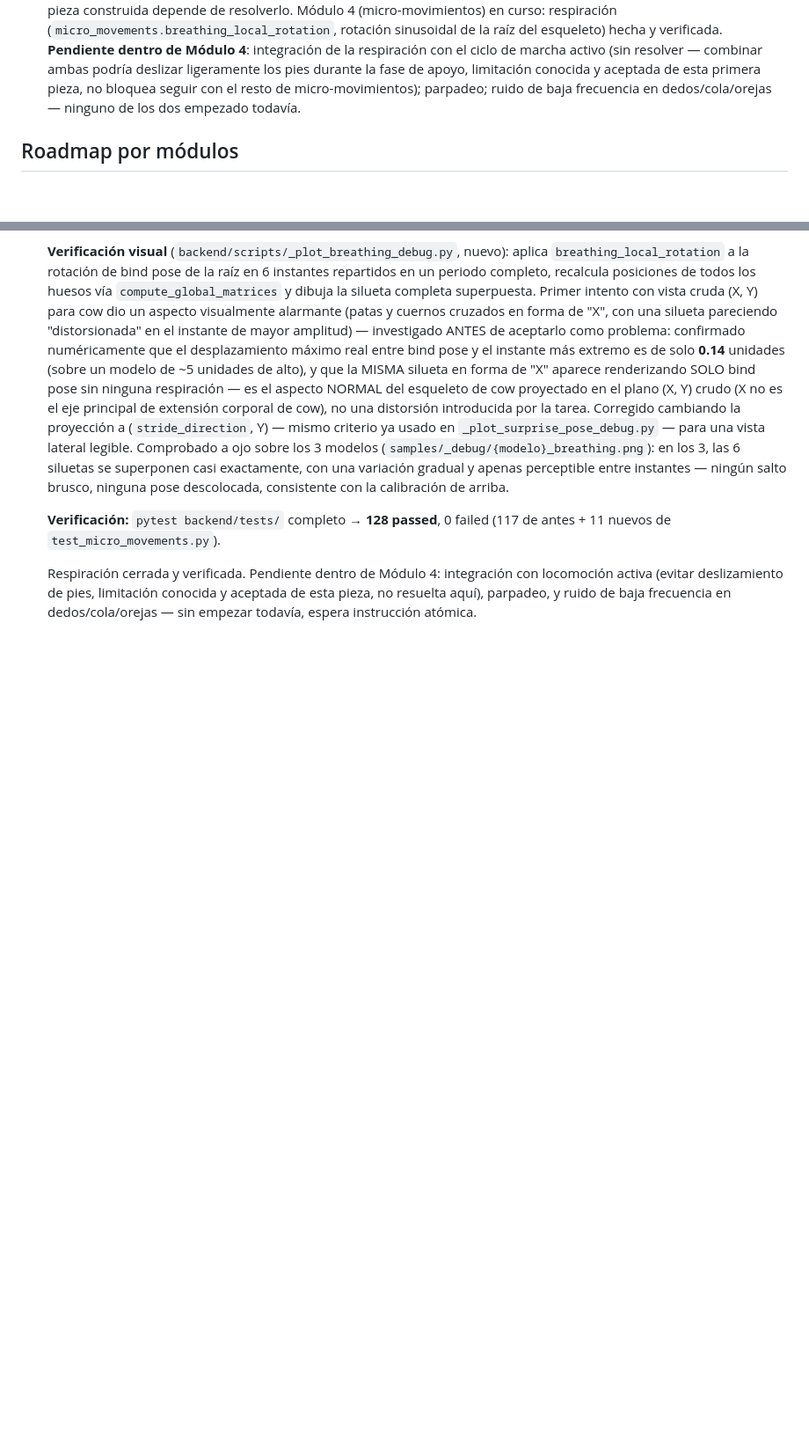
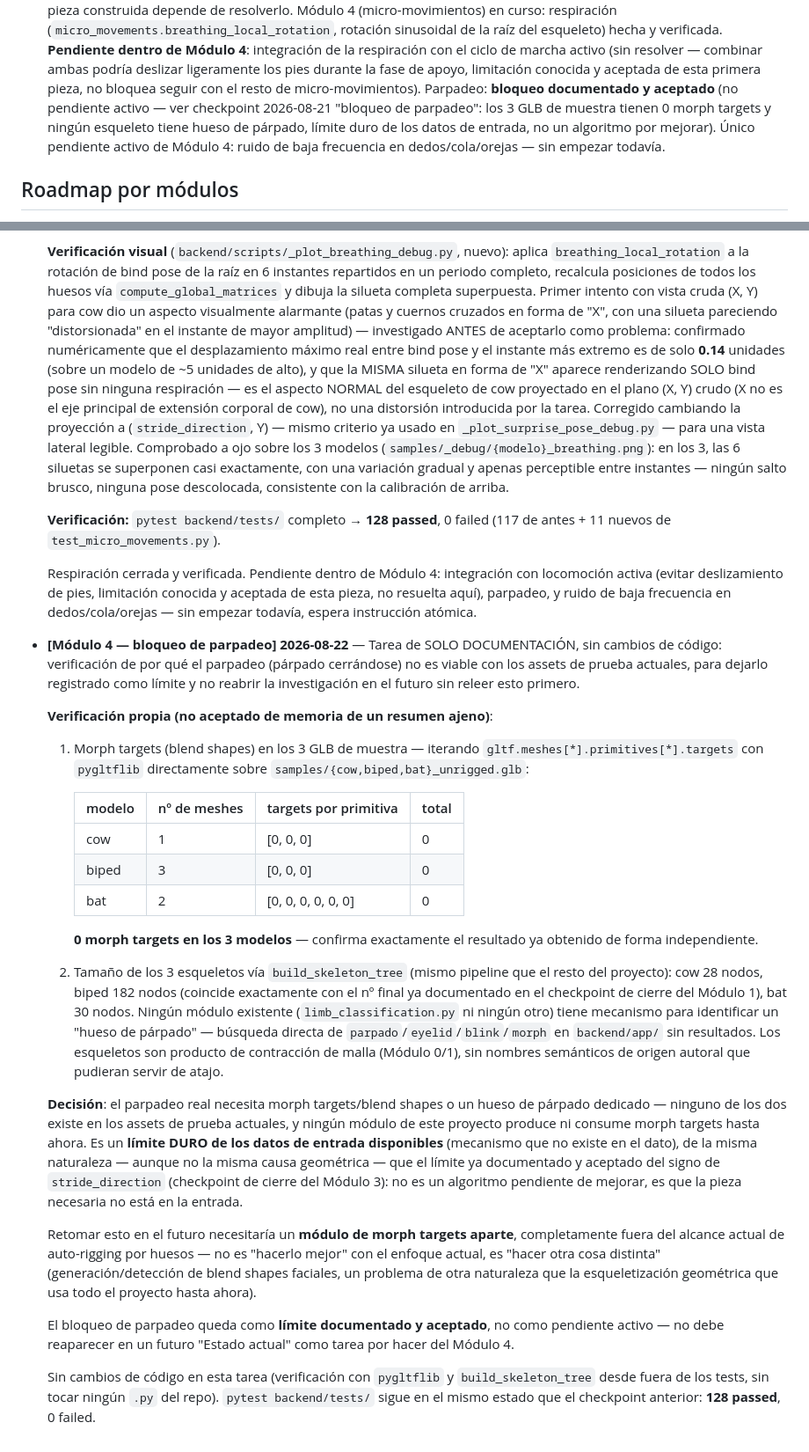
Before and after one commit to samuelpichelgordillo-dot/auto-rig-procedural, a Markdown page: CLAUDE.md, 2 parts joined by grey strips. Shown at 88% size. Drawn GitHub-style; blank space fills up the shorter version.

Commit message:
Módulo 4: documentación — bloqueo de parpadeo (solo CLAUDE.md)
Sin cambios de código. Verificación propia con pygltflib: 0 morph
targets en los 3 GLB de muestra (cow/biped/bat), y ningún esqueleto
tiene mecanismo de hueso de párpado (28/182/30 nodos, producto de
contracción de malla sin nombres semánticos). El parpadeo real necesita
morph targets o un hueso dedicado, ninguno presente en los datos de
entrada — límite duro, misma naturaleza que el signo de stride_direction
ya aceptado en Módulo 3. Queda documentado como bloqueo permanente, no
como pendiente activo; retomarlo necesitaría un módulo de morph targets
aparte, fuera del alcance actual de auto-rigging por huesos.

```diff
--- a/CLAUDE.md
+++ b/CLAUDE.md
@@ -66,9 +66,13 @@ fase de pulido, una vez tengamos casos reales fallidos con los que evaluar.
   4**: integración de la respiración con el ciclo de marcha activo (sin
   resolver — combinar ambas podría deslizar ligeramente los pies durante
   la fase de apoyo, limitación conocida y aceptada de esta primera pieza,
-  no bloquea seguir con el resto de micro-movimientos); parpadeo; ruido
-  de baja frecuencia en dedos/cola/orejas — ninguno de los dos empezado
-  todavía.
+  no bloquea seguir con el resto de micro-movimientos). Parpadeo:
+  **bloqueo documentado y aceptado** (no pendiente activo — ver
+  checkpoint 2026-08-21 "bloqueo de parpadeo": los 3 GLB de muestra
+  tienen 0 morph targets y ningún esqueleto tiene hueso de párpado,
+  límite duro de los datos de entrada, no un algoritmo por mejorar).
+  Único pendiente activo de Módulo 4: ruido de baja frecuencia en
+  dedos/cola/orejas — sin empezar todavía.
 
 ## Roadmap por módulos
 
@@ -2093,3 +2097,61 @@ Formato: `[Módulo N] fecha — resumen de qué se hizo y qué decisiones se tom
   limitación conocida y aceptada de esta pieza, no resuelta aquí),
   parpadeo, y ruido de baja frecuencia en dedos/cola/orejas — sin
   empezar todavía, espera instrucción atómica.
+
+- **[Módulo 4 — bloqueo de parpadeo] 2026-08-22** — Tarea de SOLO
+  DOCUMENTACIÓN, sin cambios de código: verificación de por qué el
+  parpadeo (párpado cerrándose) no es viable con los assets de prueba
+  actuales, para dejarlo registrado como límite y no reabrir la
+  investigación en el futuro sin releer esto primero.
+
+  **Verificación propia (no aceptado de memoria de un resumen ajeno)**:
+
+  1. Morph targets (blend shapes) en los 3 GLB de muestra — iterando
+     `gltf.meshes[*].primitives[*].targets` con `pygltflib` directamente
+     sobre `samples/{cow,biped,bat}_unrigged.glb`:
+
+     | modelo | nº de meshes | targets por primitiva | total |
+     |---|---|---|---|
+     | cow | 1 | [0, 0, 0] | 0 |
+     | biped | 3 | [0, 0, 0] | 0 |
+     | bat | 2 | [0, 0, 0, 0, 0, 0] | 0 |
+
+     **0 morph targets en los 3 modelos** — confirma exactamente el
+     resultado ya obtenido de forma independiente.
+
+  2. Tamaño de los 3 esqueletos vía `build_skeleton_tree` (mismo pipeline
+     que el resto del proyecto): cow 28 nodos, biped 182 nodos (coincide
+     exactamente con el nº final ya documentado en el checkpoint de
+     cierre del Módulo 1), bat 30 nodos. Ningún módulo existente
+     (`limb_classification.py` ni ningún otro) tiene mecanismo para
+     identificar un "hueso de párpado" — búsqueda directa de
+     `parpado`/`eyelid`/`blink`/`morph` en `backend/app/` sin resultados.
+     Los esqueletos son producto de contracción de malla (Módulo 0/1),
+     sin nombres semánticos de origen autoral que pudieran servir de
+     atajo.
+
+  **Decisión**: el parpadeo real necesita morph targets/blend shapes o
+  un hueso de párpado dedicado — ninguno de los dos existe en los assets
+  de prueba actuales, y ningún módulo de este proyecto produce ni
+  consume morph targets hasta ahora. Es un **límite DURO de los datos de
+  entrada disponibles** (mecanismo que no existe en el dato), de la
+  misma naturaleza — aunque no la misma causa geométrica — que el límite
+  ya documentado y aceptado del signo de `stride_direction` (checkpoint
+  de cierre del Módulo 3): no es un algoritmo pendiente de mejorar, es
+  que la pieza necesaria no está en la entrada.
+
+  Retomar esto en el futuro necesitaría un **módulo de morph targets
+  aparte**, completamente fuera del alcance actual de auto-rigging por
+  huesos — no es "hacerlo mejor" con el enfoque actual, es "hacer otra
+  cosa distinta" (generación/detección de blend shapes faciales, un
+  problema de otra naturaleza que la esqueletización geométrica que usa
+  todo el proyecto hasta ahora).
+
+  El bloqueo de parpadeo queda como **límite documentado y aceptado**,
+  no como pendiente activo — no debe reaparecer en un futuro "Estado
+  actual" como tarea por hacer del Módulo 4.
+
+  Sin cambios de código en esta tarea (verificación con `pygltflib` y
+  `build_skeleton_tree` desde fuera de los tests, sin tocar ningún
+  `.py` del repo). `pytest backend/tests/` sigue en el mismo estado que
+  el checkpoint anterior: **128 passed**, 0 failed.
```
